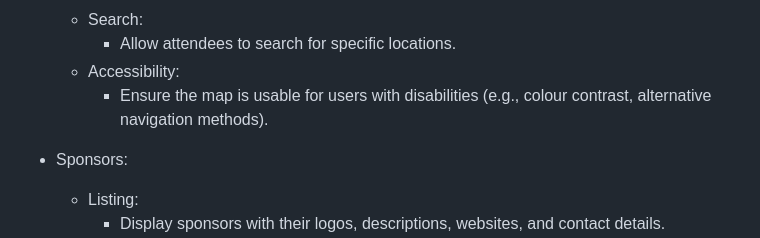
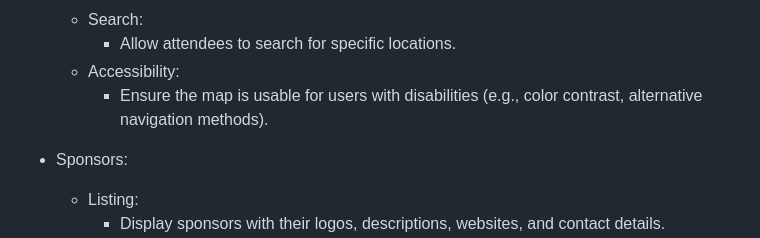
Before and after one commit to JohanScheepers/flutter_conference_hub, a Markdown page: README.md, the part around the change. GitHub-like rendering.

Commit message:
Spelling update to US

```diff
--- a/README.md
+++ b/README.md
@@ -54,7 +54,7 @@ This is a great starting point for a Flutter conference app! Here's a more detai
    - Search:
      - Allow attendees to search for specific locations.
    - Accessibility:
-     - Ensure the map is usable for users with disabilities (e.g., colour contrast, alternative navigation methods).
+     - Ensure the map is usable for users with disabilities (e.g., color contrast, alternative navigation methods).
 
  - Sponsors:
    - Listing:
```
